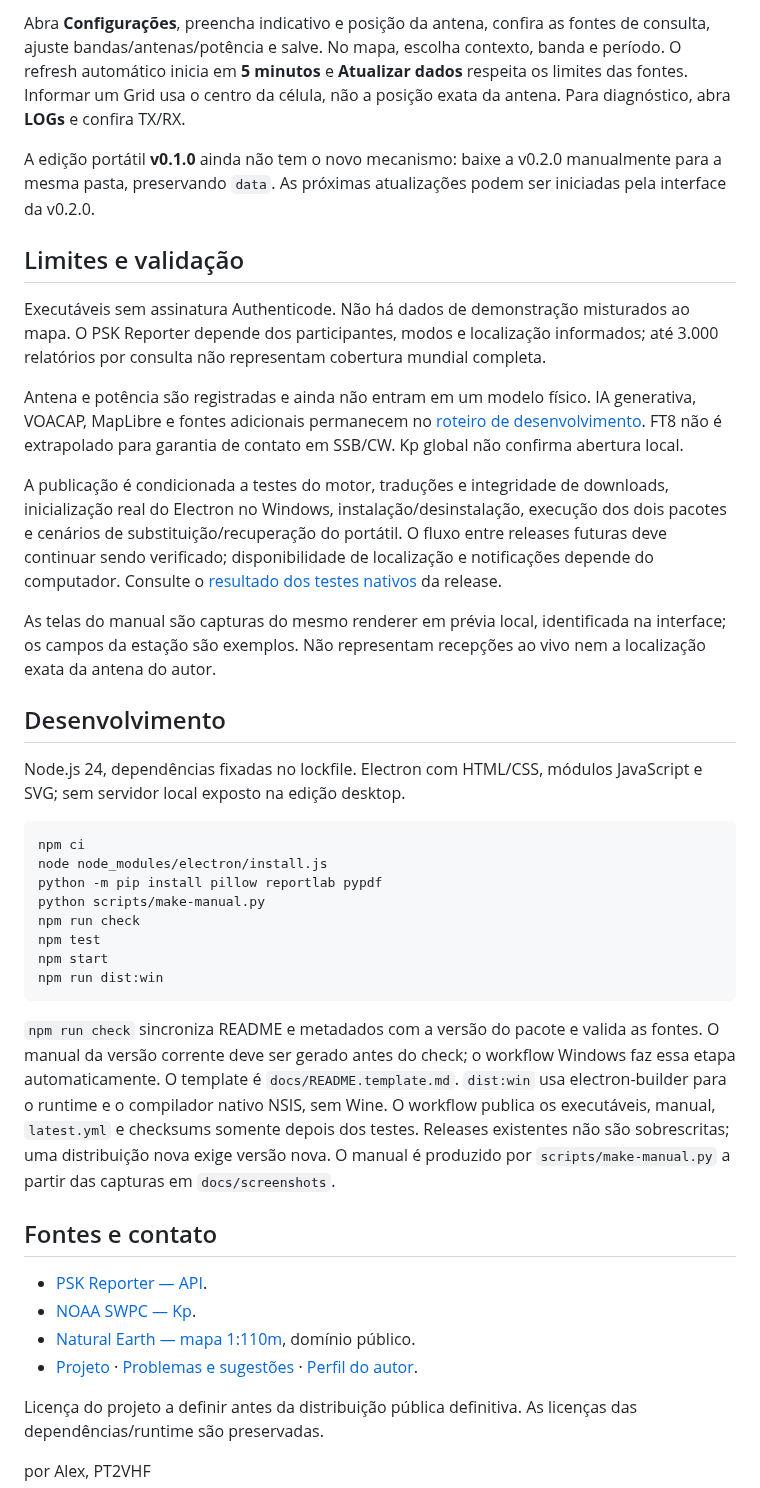
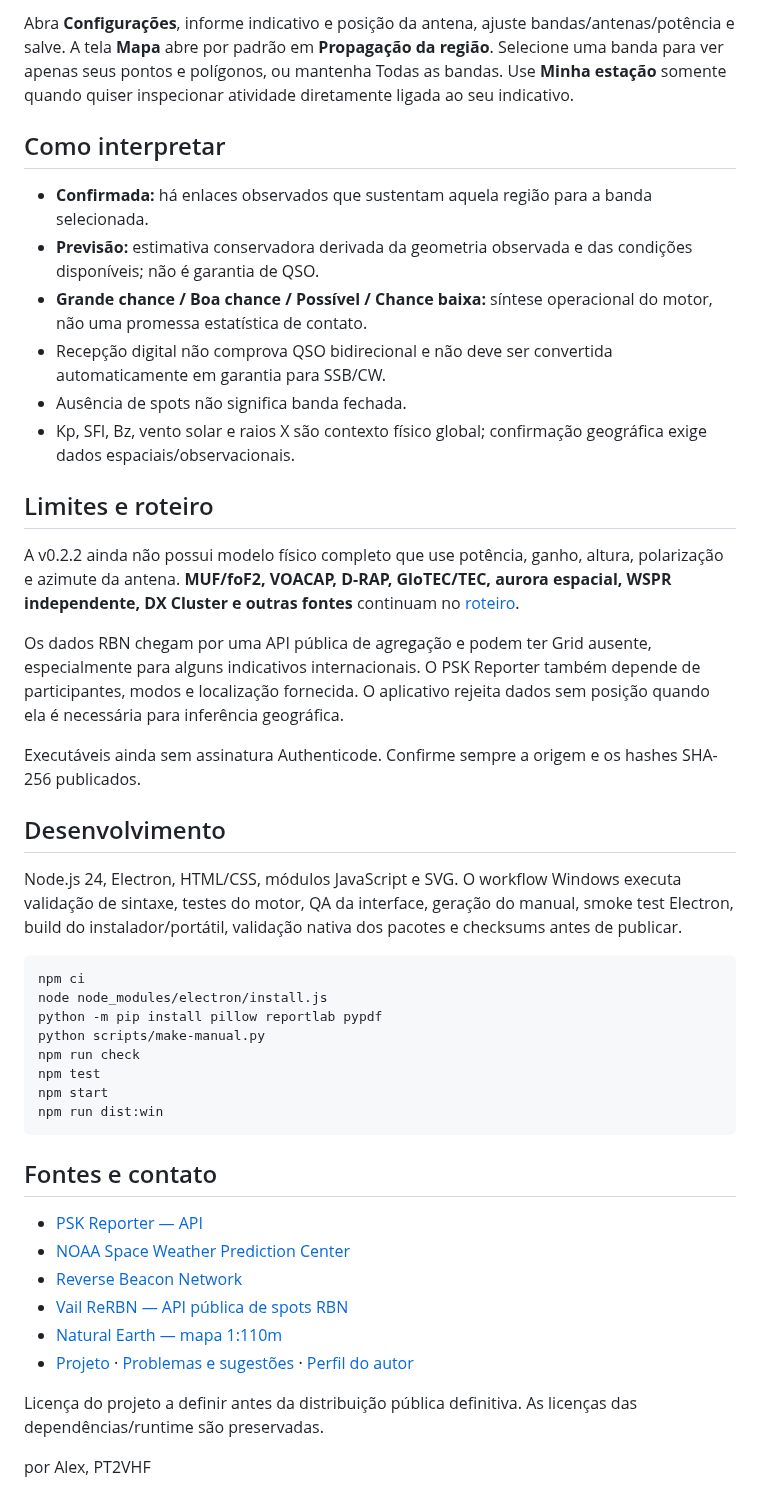
Before and after one commit to alexpmr/PT2VHF-Prop-Tool, a Markdown page: README.md, the part around one of its changes. Rendered like a GitHub page.

````diff
--- a/README.md
+++ b/README.md
@@ -39,21 +44,26 @@ Aplicativo experimental para Windows 10/11 x64 que reúne evidências de propaga
 
-Abra **Configurações**, preencha indicativo e posição da antena, confira as fontes de consulta, ajuste bandas/antenas/potência e salve. No mapa, escolha contexto, banda e período. O refresh automático inicia em **5 minutos** e **Atualizar dados** respeita os limites das fontes. Informar um Grid usa o centro da célula, não a posição exata da antena. Para diagnóstico, abra **LOGs** e confira TX/RX.
+Abra **Configurações**, informe indicativo e posição da antena, ajuste bandas/antenas/potência e salve. A tela **Mapa** abre por padrão em **Propagação da região**. Selecione uma banda para ver apenas seus pontos e polígonos, ou mantenha Todas as bandas. Use **Minha estação** somente quando quiser inspecionar atividade diretamente ligada ao seu indicativo.
 
-A edição portátil **v0.1.0** ainda não tem o novo mecanismo: baixe a v0.2.0 manualmente para a mesma pasta, preservando `data`. As próximas atualizações podem ser iniciadas pela interface da v0.2.0.
+## Como interpretar
 
-## Limites e validação
+- **Confirmada:** há enlaces observados que sustentam aquela região para a banda selecionada.
+- **Previsão:** estimativa conservadora derivada da geometria observada e das condições disponíveis; não é garantia de QSO.
+- **Grande chance / Boa chance / Possível / Chance baixa:** síntese operacional do motor, não uma promessa estatística de contato.
+- Recepção digital não comprova QSO bidirecional e não deve ser convertida automaticamente em garantia para SSB/CW.
+- Ausência de spots não significa banda fechada.
+- Kp, SFI, Bz, vento solar e raios X são contexto físico global; confirmação geográfica exige dados espaciais/observacionais.
 
-Executáveis sem assinatura Authenticode. Não há dados de demonstração misturados ao mapa. O PSK Reporter depende dos participantes, modos e localização informados; até 3.000 relatórios por consulta não representam cobertura mundial completa.
+## Limites e roteiro
 
-Antena e potência são registradas e ainda não entram em um modelo físico. IA generativa, VOACAP, MapLibre e fontes adicionais permanecem no [roteiro de desenvolvimento](docs/BACKLOG.md). FT8 não é extrapolado para garantia de contato em SSB/CW. Kp global não confirma abertura local.
+A v0.2.2 ainda não possui modelo físico completo que use potência, ganho, altura, polarização e azimute da antena. **MUF/foF2, VOACAP, D-RAP, GloTEC/TEC, aurora espacial, WSPR independente, DX Cluster e outras fontes** continuam no [roteiro](docs/BACKLOG.md).
 
-A publicação é condicionada a testes do motor, traduções e integridade de downloads, inicialização real do Electron no Windows, instalação/desinstalação, execução dos dois pacotes e cenários de substituição/recuperação do portátil. O fluxo entre releases futuras deve continuar sendo verificado; disponibilidade de localização e notificações depende do computador. Consulte o [resultado dos testes nativos](https://github.com/alexpmr/PT2VHF-Prop-Tool/actions) da release.
+Os dados RBN chegam por uma API pública de agregação e podem ter Grid ausente, especialmente para alguns indicativos internacionais. O PSK Reporter também depende de participantes, modos e localização fornecida. O aplicativo rejeita dados sem posição quando ela é necessária para inferência geográfica.
 
-As telas do manual são capturas do mesmo renderer em prévia local, identificada na interface; os campos da estação são exemplos. Não representam recepções ao vivo nem a localização exata da antena do autor.
+Executáveis ainda sem assinatura Authenticode. Confirme sempre a origem e os hashes SHA-256 publicados.
 
 ## Desenvolvimento
 
-Node.js 24, dependências fixadas no lockfile. Electron com HTML/CSS, módulos JavaScript e SVG; sem servidor local exposto na edição desktop.
+Node.js 24, Electron, HTML/CSS, módulos JavaScript e SVG. O workflow Windows executa validação de sintaxe, testes do motor, QA da interface, geração do manual, smoke test Electron, build do instalador/portátil, validação nativa dos pacotes e checksums antes de publicar.
 
 ```powershell
 npm ci
@@ -66,14 +76,14 @@ npm start
 npm run dist:win
 ```
 
-`npm run check` sincroniza README e metadados com a versão do pacote e valida as fontes. O manual da versão corrente deve ser gerado antes do check; o workflow Windows faz essa etapa automaticamente. O template é `docs/README.template.md`. `dist:win` usa electron-builder para o runtime e o compilador nativo NSIS, sem Wine. O workflow publica os executáveis, manual, `latest.yml` e checksums somente depois dos testes. Releases existentes não são sobrescritas; uma distribuição nova exige versão nova. O manual é produzido por `scripts/make-manual.py` a partir das capturas em `docs/screenshots`.
-
 ## Fontes e contato
 
-- [PSK Reporter — API](https://www.pskreporter.info/pskdev.html).
-- [NOAA SWPC — Kp](https://services.swpc.noaa.gov/products/noaa-planetary-k-index.json).
-- [Natural Earth — mapa 1:110m](https://github.com/nvkelso/natural-earth-vector/blob/master/geojson/ne_110m_land.geojson), domínio público.
-- [Projeto](https://github.com/alexpmr/PT2VHF-Prop-Tool) · [Problemas e sugestões](https://github.com/alexpmr/PT2VHF-Prop-Tool/issues) · [Perfil do autor](https://github.com/alexpmr).
+- [PSK Reporter — API](https://www.pskreporter.info/pskdev.html)
+- [NOAA Space Weather Prediction Center](https://services.swpc.noaa.gov/)
+- [Reverse Beacon Network](https://www.reversebeacon.net/)
+- [Vail ReRBN — API pública de spots RBN](https://vailrerbn.com/docs)
+- [Natural Earth — mapa 1:110m](https://github.com/nvkelso/natural-earth-vector/blob/master/geojson/ne_110m_land.geojson)
+- [Projeto](https://github.com/alexpmr/PT2VHF-Prop-Tool) · [Problemas e sugestões](https://github.com/alexpmr/PT2VHF-Prop-Tool/issues) · [Perfil do autor](https://github.com/alexpmr)
 
 Licença do projeto a definir antes da distribuição pública definitiva. As licenças das dependências/runtime são preservadas.
 
````
Also changed, not shown: other parts of README.md (+27 -22 lines).
